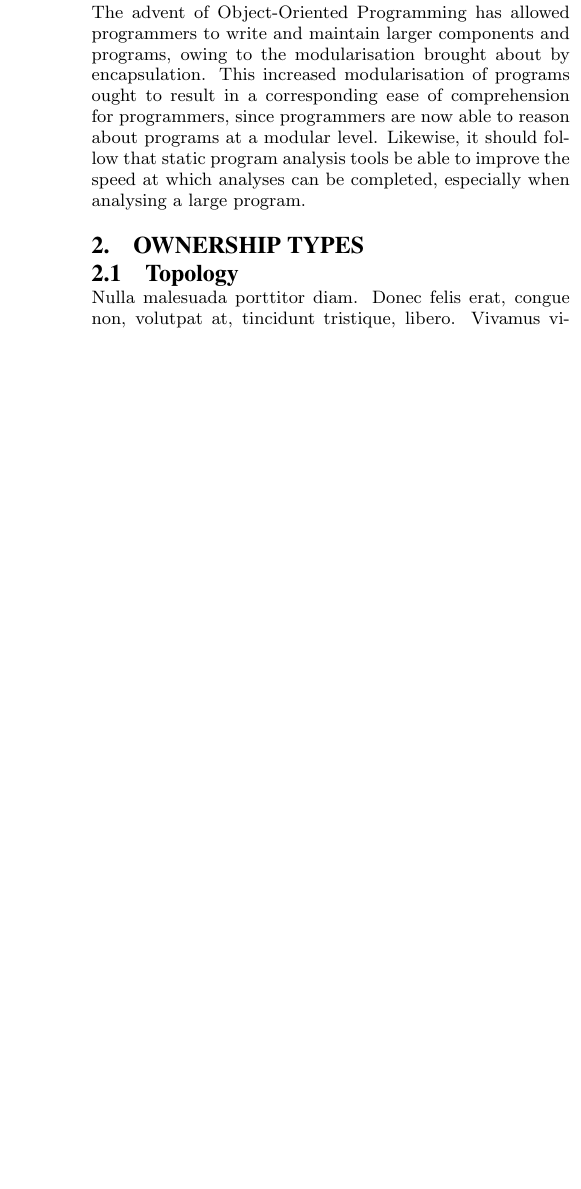
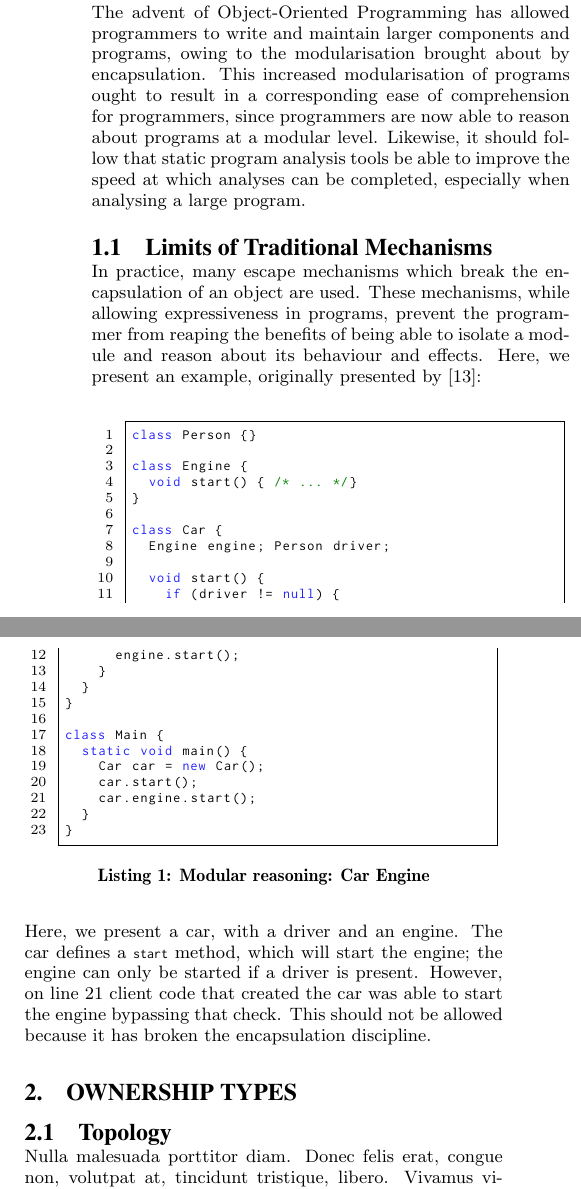
Before and after one commit to darylseah/evalapply, a LaTeX paper (report.tex): part of one column of page 1 of 2 before the commit and two parts of the columns of page 1 of 3 after it, the two joined at a grey line, cut so that both start at the same text, the shorter picture padded with empty space. Compiled offline with pdfLaTeX.

Commit message:
Introduce the first motivational example.

```diff
--- a/report.tex
+++ b/report.tex
@@ -37,7 +37,8 @@
 	otherkeywords={
 		rep,norep,owner,world,any,peer,
 		where,reads,writes,pure,impure,
-		intersects,disjoint,unique}
+		intersects,disjoint,unique},
+	escapeinside={/*@}{@*/}
 }
 
 \begin{document}
@@ -82,6 +83,49 @@ programmers are now able to reason about programs at a modular level.
 Likewise, it should follow that static program analysis tools be able to
 improve the speed at which analyses can be completed, especially when analysing
 a large program.
+
+\subsection{Limits of Traditional Mechanisms}
+In practice, many escape mechanisms which break the encapsulation of an object
+are used. These mechanisms, while allowing expressiveness in programs, prevent
+the programmer from reaping the benefits of being able to isolate a module and
+reason about its behaviour and effects. Here, we present an example, originally
+presented by \cite{clarke98ownership}:
+
+\begin{lstlisting}[
+	caption={Modular reasoning: Car Engine},
+	label=code:modular_reasoning_car_engine_1
+]
+class Person {}
+
+class Engine {
+	void start() { /* ... */}
+}
+
+class Car {
+	Engine engine; Person driver;
+
+	void start() {
+		if (driver != null) {
+			engine.start();
+		}
+	}
+}
+
+class Main {
+	static void main() {
+		Car car = new Car();
+		car.start();
+		car.engine.start();/*@\label{modular_reasoning_car_engine_1_engine_start}@*/
+	}
+}
+\end{lstlisting}
+
+Here, we present a car, with a driver and an engine. The car defines a
+\lstinline|start| method, which will start the engine; the engine can
+only be started if a driver is present. However, on line
+\ref{modular_reasoning_car_engine_1_engine_start} client code that created the
+car was able to start the engine bypassing that check. This should not be
+allowed because it has broken the encapsulation discipline.
 
 \section{Ownership Types}
 \label{sec:ownership}
```
Lines whose indentation alone changed are shown as unchanged.
